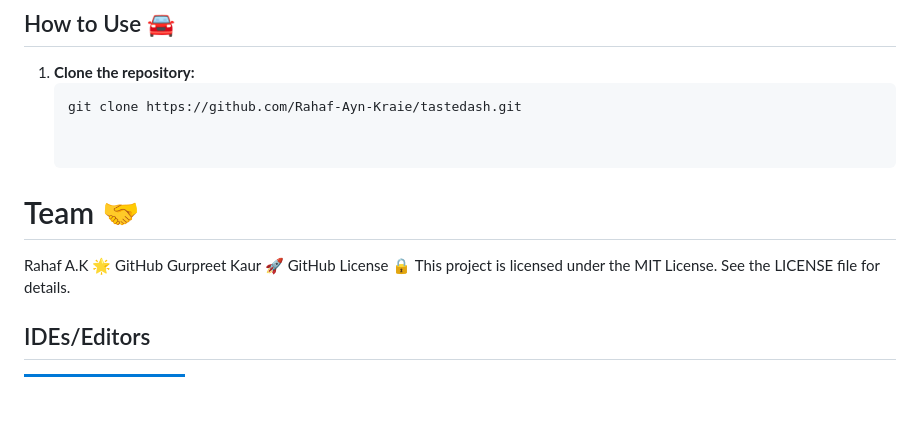
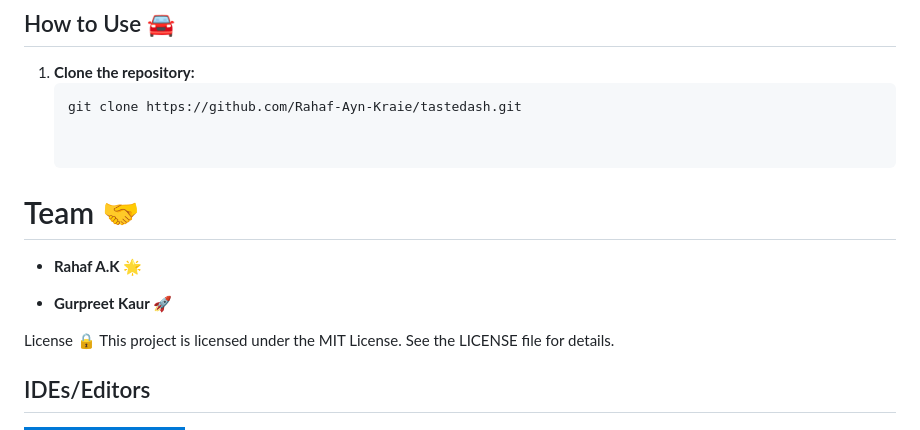
Before and after one commit to Rahaf-Ayn-Kraie/tastedash, a Markdown page: README.md, the part around the change. Rendered like a GitHub page; badges without logos; blank space fills up the shorter version.

```diff
--- a/README.md
+++ b/README.md
@@ -48,10 +48,10 @@ This project is built using:
 
 
 # Team 🤝
-Rahaf A.K 🌟
-GitHub
-Gurpreet Kaur 🚀
-GitHub
+- **Rahaf A.K 🌟**
+
+- **Gurpreet Kaur 🚀**
+
 License 🔒
 This project is licensed under the MIT License. See the LICENSE file for details.
 
```
